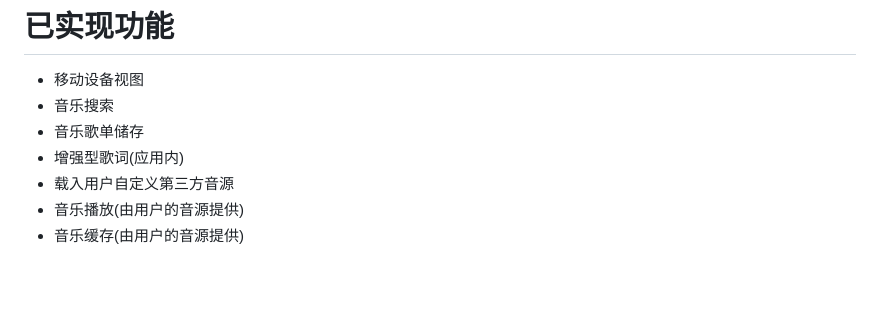
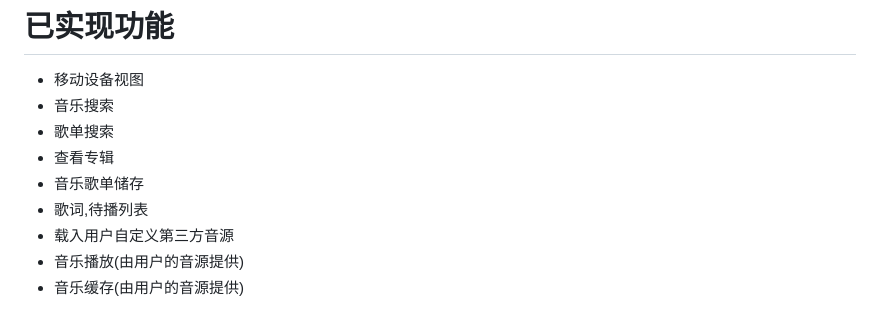
Before and after one commit to canxin121/app_rhyme, a Markdown page: README.md, the part around the change. Rendered like a GitHub page; blank space fills up the shorter version.

```diff
--- a/README.md
+++ b/README.md
@@ -4,8 +4,10 @@
 # 已实现功能
 - 移动设备视图
 - 音乐搜索
+- 歌单搜索
+- 查看专辑
 - 音乐歌单储存
-- 增强型歌词(应用内)
+- 歌词,待播列表
 - 载入用户自定义第三方音源
 - 音乐播放(由用户的音源提供)
 - 音乐缓存(由用户的音源提供)
```
